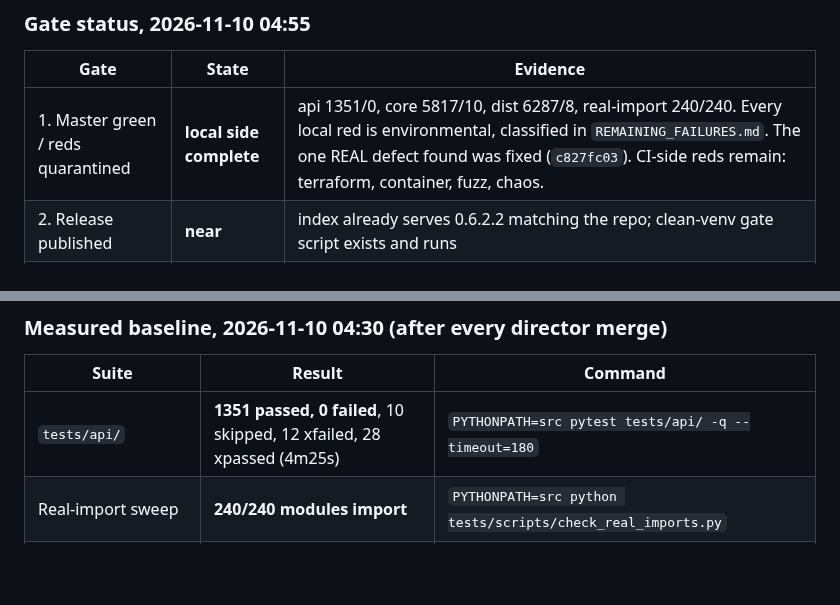
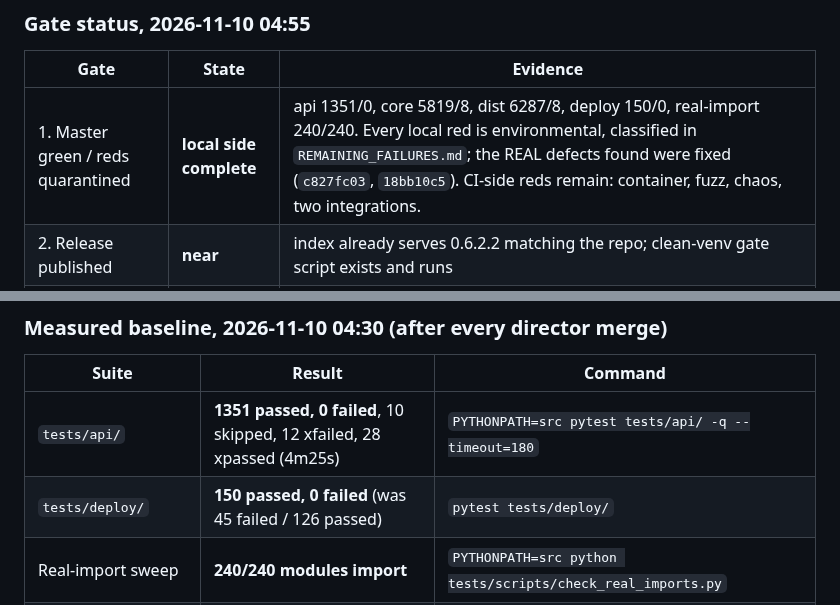
Before and after one commit to dev25bansal-ops/distributed-llm, a Markdown page: docs/LAUNCH-PLAN-2026-11-30.md, 2 parts joined by grey strips. GitHub-like rendering; blank space fills up the shorter version.

Commit message:
docs(plan): deploy suite is green too, and record the two straggler fixes
tests/deploy went 45 failed / 126 passed to 150 passed / 0 failed. Those reds
were not environmental: test_helm.py described a chart that no longer exists
(direct-deployment with nodePools and worker-statefulset.yaml; the chart is now
an operator chart with CRDs), and test_observability.py asserted metric names
nothing emits while grepping raw text that counted commented-out alerts as
active. Both are rewritten against what actually ships, and the observability
dashboard test now derives the emitted metric set from src/.

Core is 5819/8 rather than 5817/10 after the straggler fix; gate 1's table
reflects both.

```diff
--- a/docs/LAUNCH-PLAN-2026-11-30.md
+++ b/docs/LAUNCH-PLAN-2026-11-30.md
@@ -80,7 +80,7 @@ If a gate cannot be met, we ship a smaller product that meets all five, not a la
 
 | Gate | State | Evidence |
 |---|---|---|
-| 1. Master green / reds quarantined | **local side complete** | api 1351/0, core 5817/10, dist 6287/8, real-import 240/240. Every local red is environmental, classified in `REMAINING_FAILURES.md`. The one REAL defect found was fixed (`c827fc03`). CI-side reds remain: terraform, container, fuzz, chaos. |
+| 1. Master green / reds quarantined | **local side complete** | api 1351/0, core 5819/8, dist 6287/8, deploy 150/0, real-import 240/240. Every local red is environmental, classified in `REMAINING_FAILURES.md`; the REAL defects found were fixed (`c827fc03`, `18bb10c5`). CI-side reds remain: container, fuzz, chaos, two integrations. |
 | 2. Release published | **near** | index already serves 0.6.2.2 matching the repo; clean-venv gate script exists and runs |
 | 3. Site tells the truth | **largely done** | fabricated customers/outcomes removed; claims audited |
 | 4. Real end-to-end demo on hardware | **blocked** | no GPU on this machine; needs the user's A10, Nov 16–20 |
@@ -231,6 +231,7 @@ sequence itself.
 | Suite | Result | Command |
 |---|---|---|
 | `tests/api/` | **1351 passed, 0 failed**, 10 skipped, 12 xfailed, 28 xpassed (4m25s) | `PYTHONPATH=src pytest tests/api/ -q --timeout=180` |
+| `tests/deploy/` | **150 passed, 0 failed** (was 45 failed / 126 passed) | `pytest tests/deploy/` |
 | Real-import sweep | **240/240 modules import** | `PYTHONPATH=src python tests/scripts/check_real_imports.py` |
 | Ruff ratchet | **437 findings vs 443 baseline** (I001 73/73, W292 0, UP 0) | `python scripts/ci/ruff_ratchet.py`, counted from LF blobs as CI does |
 | Integrations | langchain **34**, llamaindex **29**, 0 failed | `pytest integrations/<name>/tests/` |
```
